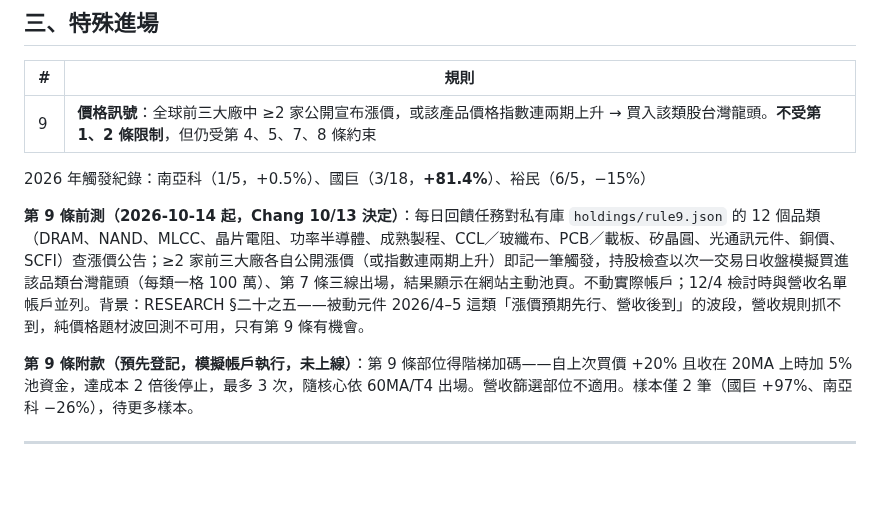
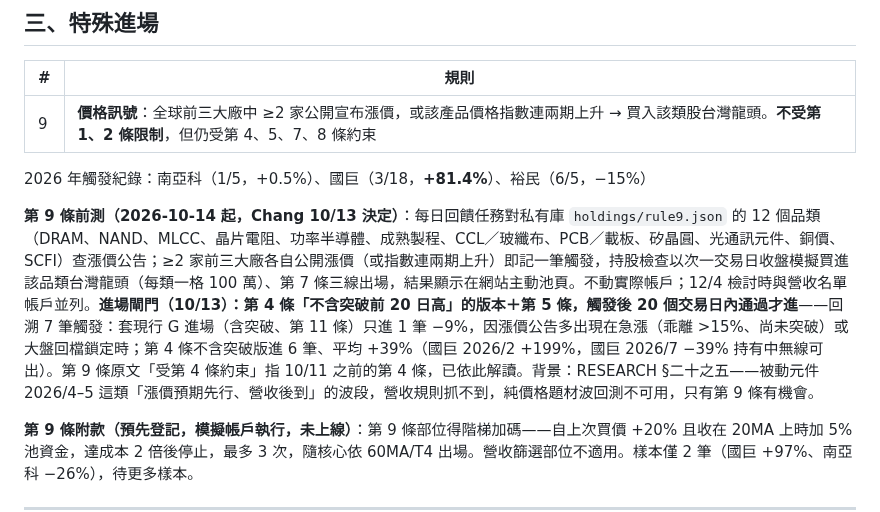
Before and after one commit to kko3okk/family-dividend-web, a Markdown page: RULES.md, the part around the change. GitHub-like rendering; blank space fills up the shorter version.

```diff
--- a/RULES.md
+++ b/RULES.md
@@ -59,7 +59,7 @@
 
 2026 年觸發紀錄：南亞科（1/5，+0.5%）、國巨（3/18，**+81.4%**）、裕民（6/5，−15%）
 
-**第 9 條前測（2026-10-14 起，Chang 10/13 決定）**：每日回饋任務對私有庫 `holdings/rule9.json` 的 12 個品類（DRAM、NAND、MLCC、晶片電阻、功率半導體、成熟製程、CCL／玻纖布、PCB／載板、矽晶圓、光通訊元件、銅價、SCFI）查漲價公告；≥2 家前三大廠各自公開漲價（或指數連兩期上升）即記一筆觸發，持股檢查以次一交易日收盤模擬買進該品類台灣龍頭（每類一格 100 萬）、第 7 條三線出場，結果顯示在網站主動池頁。不動實際帳戶；12/4 檢討時與營收名單帳戶並列。背景：RESEARCH §二十之五——被動元件 2026/4–5 這類「漲價預期先行、營收後到」的波段，營收規則抓不到，純價格題材波回測不可用，只有第 9 條有機會。
+**第 9 條前測（2026-10-14 起，Chang 10/13 決定）**：每日回饋任務對私有庫 `holdings/rule9.json` 的 12 個品類（DRAM、NAND、MLCC、晶片電阻、功率半導體、成熟製程、CCL／玻纖布、PCB／載板、矽晶圓、光通訊元件、銅價、SCFI）查漲價公告；≥2 家前三大廠各自公開漲價（或指數連兩期上升）即記一筆觸發，持股檢查以次一交易日收盤模擬買進該品類台灣龍頭（每類一格 100 萬）、第 7 條三線出場，結果顯示在網站主動池頁。不動實際帳戶；12/4 檢討時與營收名單帳戶並列。**進場閘門（10/13）：第 4 條「不含突破前 20 日高」的版本＋第 5 條，觸發後 20 個交易日內通過才進**——回溯 7 筆觸發：套現行 G 進場（含突破、第 11 條）只進 1 筆 −9%，因漲價公告多出現在急漲（乖離 >15%、尚未突破）或大盤回檔鎖定時；第 4 條不含突破版進 6 筆、平均 +39%（國巨 2026/2 +199%，國巨 2026/7 −39% 持有中無線可出）。第 9 條原文「受第 4 條約束」指 10/11 之前的第 4 條，已依此解讀。背景：RESEARCH §二十之五——被動元件 2026/4–5 這類「漲價預期先行、營收後到」的波段，營收規則抓不到，純價格題材波回測不可用，只有第 9 條有機會。
 
 **第 9 條附款（預先登記，模擬帳戶執行，未上線）**：第 9 條部位得階梯加碼——自上次買價 +20% 且收在 20MA 上時加 5% 池資金，達成本 2 倍後停止，最多 3 次，隨核心依 60MA/T4 出場。營收篩選部位不適用。樣本僅 2 筆（國巨 +97%、南亞科 −26%），待更多樣本。
 
```
Also changed, not shown: RESEARCH.md (+10 -0 lines).
